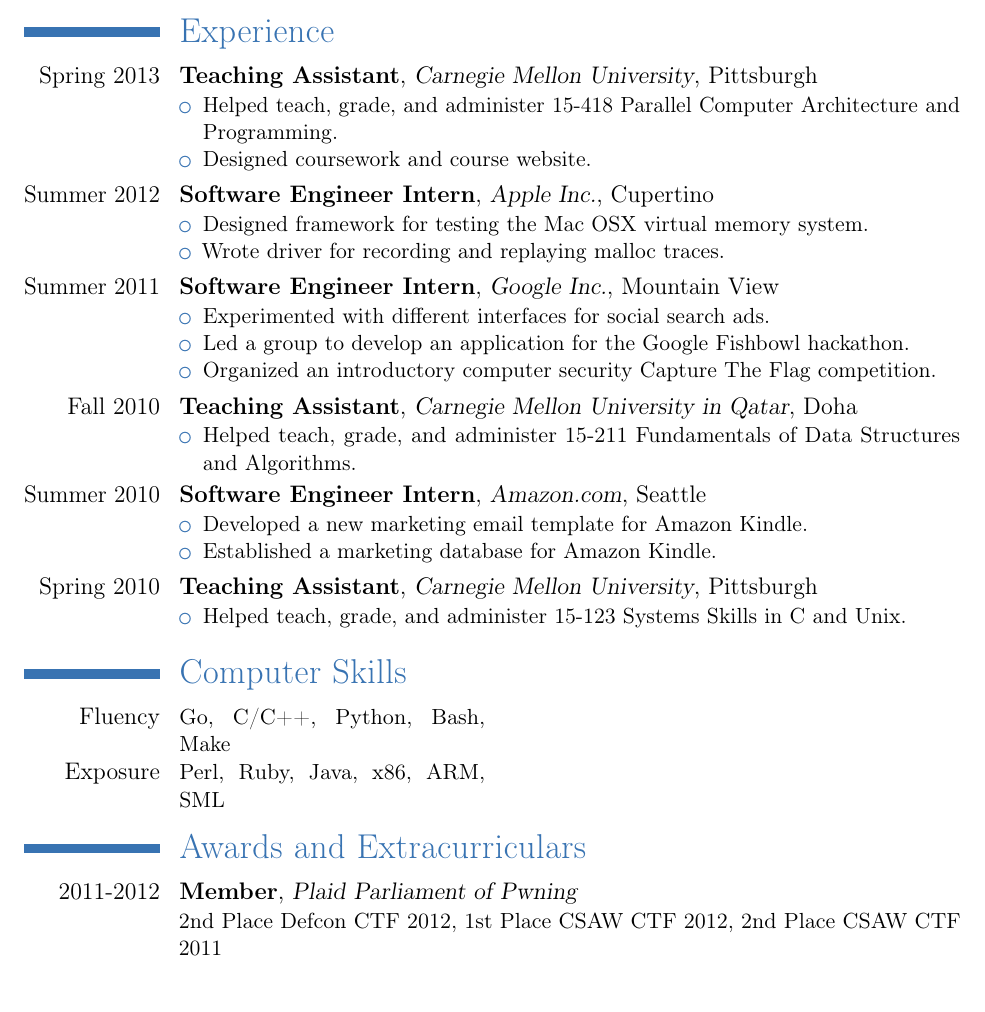
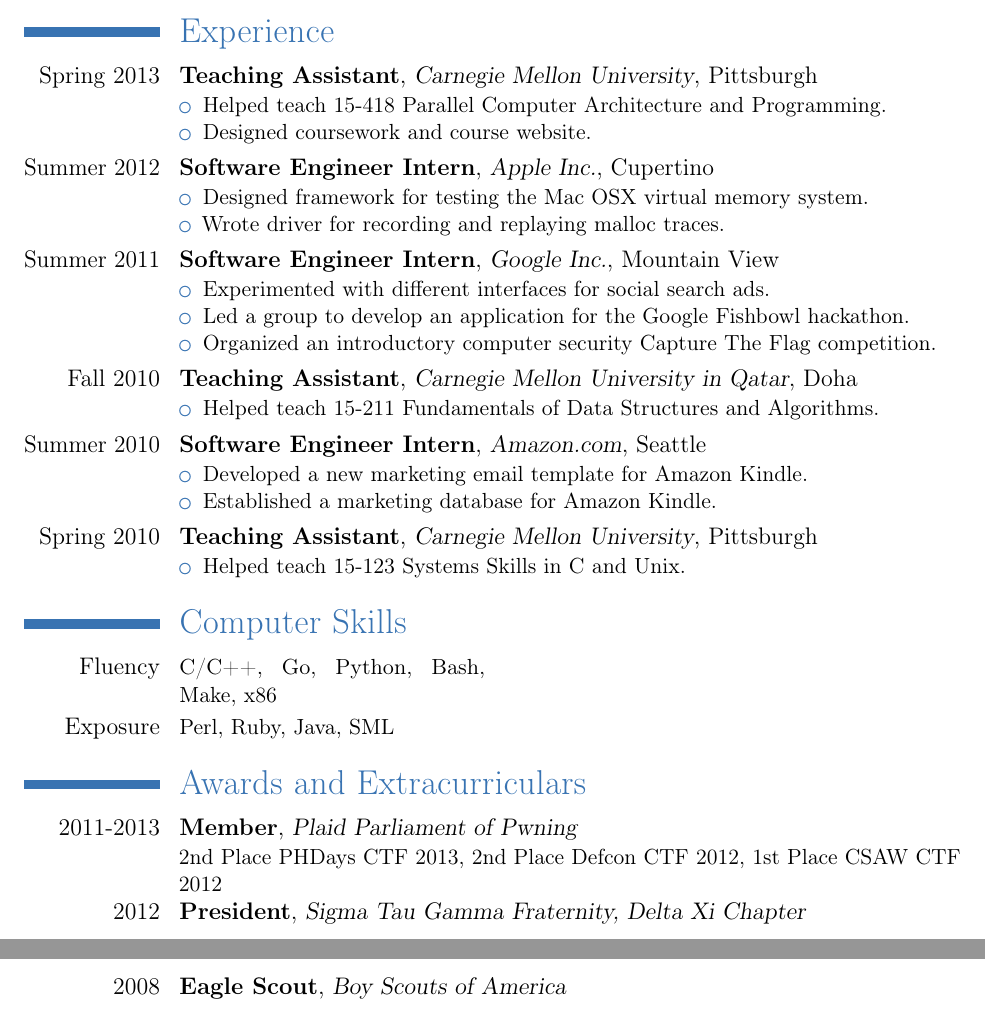
Before and after one commit to awreece/resume, a LaTeX CV (resume.tex): part of the page before the commit and two parts of pages 1 and 2 of 2 after it, the two joined at a grey line, cut so that both start at the same text. Compiled offline with pdfLaTeX.

Commit message:
I don't know arm very well anymore :(

```diff
--- a/resume.tex
+++ b/resume.tex
@@ -61,17 +61,17 @@
 }
 
 \section{Experience}
+% \cventry{2013 - Now}{Software Engineer}{Delphix}{San Francisco}{}{}
+
 \cventry{Spring 2013}{Teaching Assistant}{Carnegie Mellon
 University}{Pittsburgh}{}
  {
 \begin{itemize}
-\item Helped teach, grade, and administer 15-418 Parallel Computer Architecture
+\item Helped teach 15-418 Parallel Computer Architecture
 and Programming.
 \item Designed coursework and course website.
 \end{itemize}
 }
-
-
 
 \cventry{Summer 2012}{Software Engineer Intern}{Apple Inc.}{Cupertino}{}{
 \begin{itemize}
@@ -90,7 +90,7 @@
 Qatar}{Doha}{}
  {
 \begin{itemize}
-\item Helped teach, grade, and administer 15-211 Fundamentals of Data
+\item Helped teach 15-211 Fundamentals of Data
 Structures and Algorithms.
 \end{itemize}
 }
@@ -105,7 +105,7 @@
 
 \cventry{Spring 2010}{Teaching Assistant}{Carnegie Mellon University}{Pittsburgh}{}{
 \begin{itemize}
-\item Helped teach, grade, and administer 15-123 Systems Skills in C and Unix.
+\item Helped teach 15-123 Systems Skills in C and Unix.
 \end{itemize}}
 
 % \cventry{2009-2010}{Research Assistant}{Carnegie Mellon University Robotics
@@ -115,13 +115,14 @@
 % \end{itemize}}
 
 \section{Computer Skills}
-\cvcomputer{Fluency}{Go, C/C++, Python, Bash, Make}{}{}
-\cvcomputer{Exposure}{Perl, Ruby, Java, x86, ARM, SML}{}{}
+\cvcomputer{Fluency}{C/C++, Go, Python, Bash, Make, x86}{}{}
+\cvcomputer{Exposure}{Perl, Ruby, Java, SML}{}{}
 
 \section{Awards and Extracurriculars}
-\cventry{2011-2012}{Member}{Plaid Parliament of Pwning}{}{}{2nd Place Defcon
-CTF 2012, 1st Place CSAW CTF 2012, 2nd Place CSAW CTF 2011}
-% \cventry{2012}{President}{Sigma Tau Gamma Fraternity, Delta Xi Chapter}{}{}{}
-% \cventry{2008}{Eagle Scout}{Boy Scouts of America}{}{}{}
+\cventry{2011-2013}{Member}{Plaid Parliament of Pwning}{}{}{2nd Place PHDays
+CTF 2013, 2nd Place Defcon
+CTF 2012, 1st Place CSAW CTF 2012}
+\cventry{2012}{President}{Sigma Tau Gamma Fraternity, Delta Xi Chapter}{}{}{}
+\cventry{2008}{Eagle Scout}{Boy Scouts of America}{}{}{}
 
 \end{document}
```
